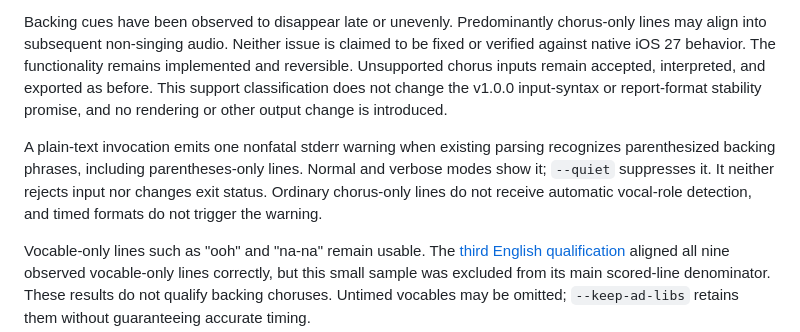
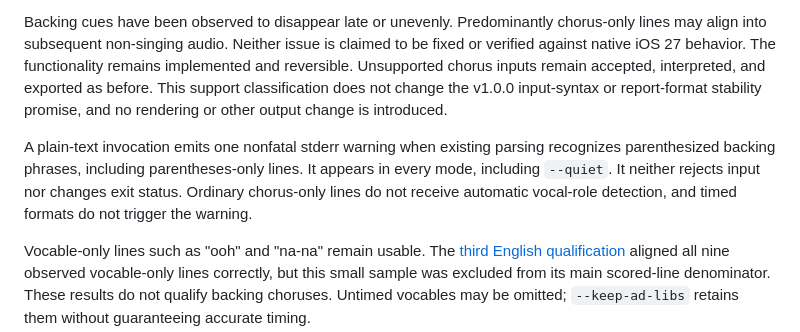
Before and after one commit to x96x64/ilyric, a Markdown page: SUPPORT.md, the part around the change. Drawn GitHub-style.

```diff
--- a/SUPPORT.md
+++ b/SUPPORT.md
@@ -22,7 +22,7 @@ Backing-chorus functionality is experimental, unverified, and unsupported. Users
 
 Backing cues have been observed to disappear late or unevenly. Predominantly chorus-only lines may align into subsequent non-singing audio. Neither issue is claimed to be fixed or verified against native iOS 27 behavior. The functionality remains implemented and reversible. Unsupported chorus inputs remain accepted, interpreted, and exported as before. This support classification does not change the v1.0.0 input-syntax or report-format stability promise, and no rendering or other output change is introduced.
 
-A plain-text invocation emits one nonfatal stderr warning when existing parsing recognizes parenthesized backing phrases, including parentheses-only lines. Normal and verbose modes show it; `--quiet` suppresses it. It neither rejects input nor changes exit status. Ordinary chorus-only lines do not receive automatic vocal-role detection, and timed formats do not trigger the warning.
+A plain-text invocation emits one nonfatal stderr warning when existing parsing recognizes parenthesized backing phrases, including parentheses-only lines. It appears in every mode, including `--quiet`. It neither rejects input nor changes exit status. Ordinary chorus-only lines do not receive automatic vocal-role detection, and timed formats do not trigger the warning.
 
 Vocable-only lines such as "ooh" and "na-na" remain usable. The [third English qualification](docs/reports/third-preview-qualification-results.md) aligned all nine observed vocable-only lines correctly, but this small sample was excluded from its main scored-line denominator. These results do not qualify backing choruses. Untimed vocables may be omitted; `--keep-ad-libs` retains them without guaranteeing accurate timing.
 
```
Also changed, not shown: README.md (+20 -3 lines), docs/command-line-interface.md (+13 -3 lines).
